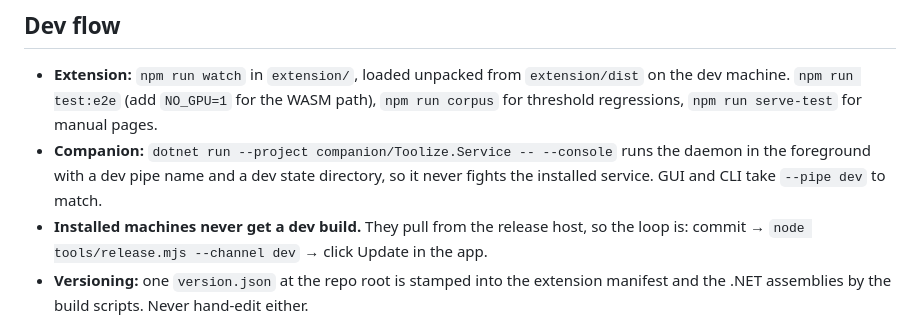
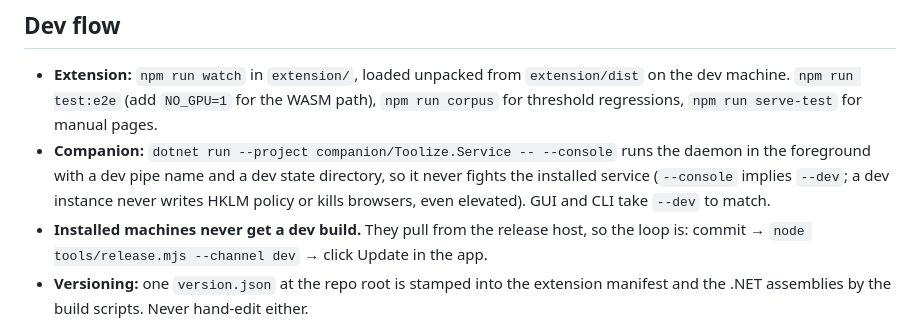
Before and after one commit to marstafk0/Toolize, a Markdown page: CLAUDE.md, the part around one of its changes. Drawn GitHub-style.

```diff
--- a/CLAUDE.md
+++ b/CLAUDE.md
@@ -340,7 +348,8 @@ Toolize/                      # repo root (the product is "Toolize")
   `npm run corpus` for threshold regressions, `npm run serve-test` for manual pages.
 - **Companion:** `dotnet run --project companion/Toolize.Service -- --console` runs the
   daemon in the foreground with a dev pipe name and a dev state directory, so it never
-  fights the installed service. GUI and CLI take `--pipe dev` to match.
+  fights the installed service (`--console` implies `--dev`; a dev instance never writes
+  HKLM policy or kills browsers, even elevated). GUI and CLI take `--dev` to match.
 - **Installed machines never get a dev build.** They pull from the release host, so the
   loop is: commit → `node tools/release.mjs --channel dev` → click Update in the app.
 - **Versioning:** one `version.json` at the repo root is stamped into the extension
```
Also changed, not shown: other parts of CLAUDE.md (+12 -4 lines).
